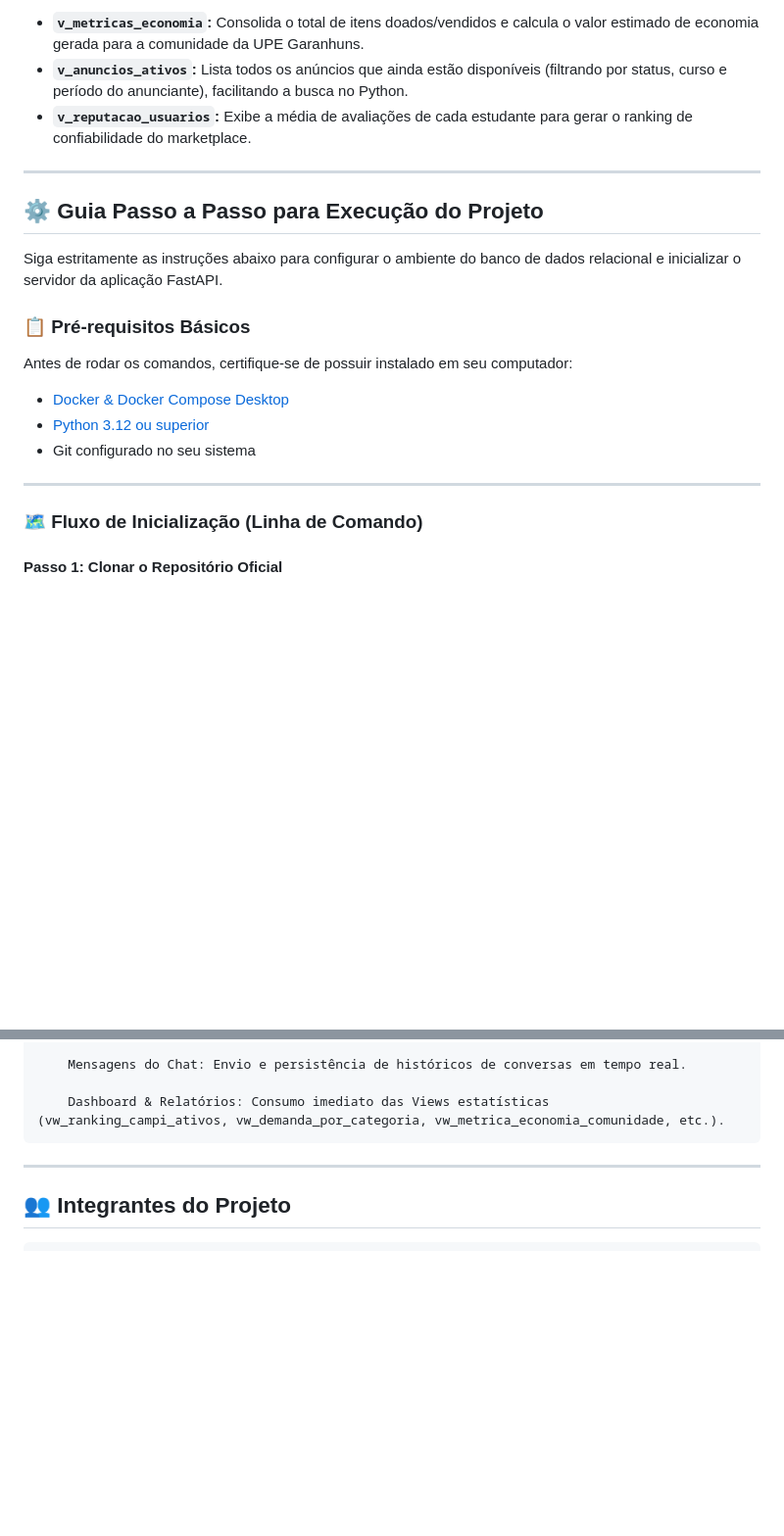
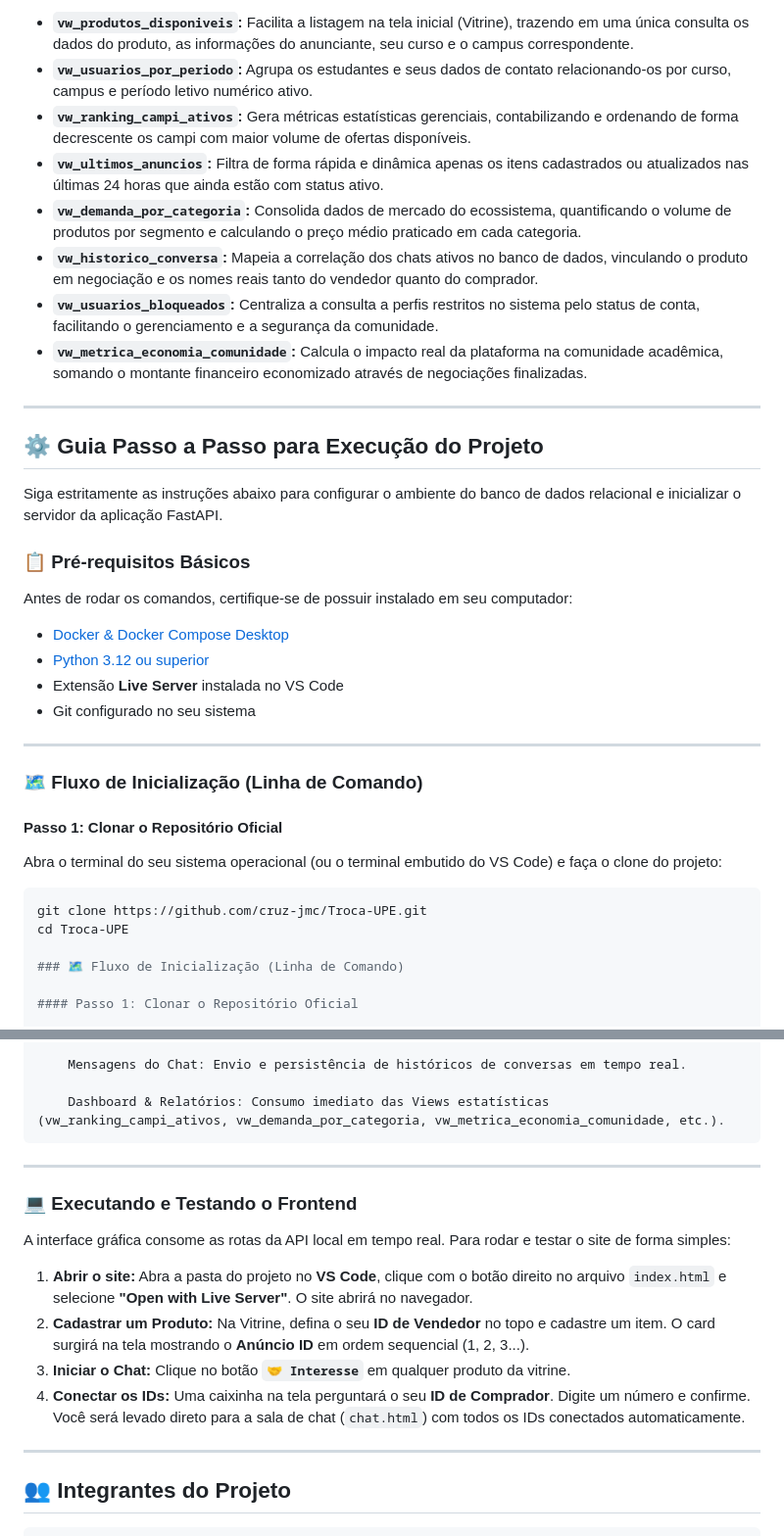
Before and after one commit to cruz-jmc/Troca-UPE, a Markdown page: README.md, 2 parts joined by grey strips. Shown at 98% size. GitHub-like rendering; blank space fills up the shorter version.

````diff
--- a/README.md
+++ b/README.md
@@ -132,7 +144,12 @@ _Seção dedicada para listar as views criadas no arquivo `views.sql` para simpl
 
-- **`v_metricas_economia`:** Consolida o total de itens doados/vendidos e calcula o valor estimado de economia gerada para a comunidade da UPE Garanhuns.
-- **`v_anuncios_ativos`:** Lista todos os anúncios que ainda estão disponíveis (filtrando por status, curso e período do anunciante), facilitando a busca no Python.
-- **`v_reputacao_usuarios`:** Exibe a média de avaliações de cada estudante para gerar o ranking de confiabilidade do marketplace.
+- **`vw_produtos_disponiveis`:** Facilita a listagem na tela inicial (Vitrine), trazendo em uma única consulta os dados do produto, as informações do anunciante, seu curso e o campus correspondente.
+- **`vw_usuarios_por_periodo`:** Agrupa os estudantes e seus dados de contato relacionando-os por curso, campus e período letivo numérico ativo.
+- **`vw_ranking_campi_ativos`:** Gera métricas estatísticas gerenciais, contabilizando e ordenando de forma decrescente os campi com maior volume de ofertas disponíveis.
+- **`vw_ultimos_anuncios`:** Filtra de forma rápida e dinâmica apenas os itens cadastrados ou atualizados nas últimas 24 horas que ainda estão com status ativo.
+- **`vw_demanda_por_categoria`:** Consolida dados de mercado do ecossistema, quantificando o volume de produtos por segmento e calculando o preço médio praticado em cada categoria.
+- **`vw_historico_conversa`:** Mapeia a correlação dos chats ativos no banco de dados, vinculando o produto em negociação e os nomes reais tanto do vendedor quanto do comprador.
+- **`vw_usuarios_bloqueados`:** Centraliza a consulta a perfis restritos no sistema pelo status de conta, facilitando o gerenciamento e a segurança da comunidade.
+- **`vw_metrica_economia_comunidade`:** Calcula o impacto real da plataforma na comunidade acadêmica, somando o montante financeiro economizado através de negociações finalizadas.
 
 ---
 
@@ -146,9 +163,20 @@ Antes de rodar os comandos, certifique-se de possuir instalado em seu computador
 
 - [Docker & Docker Compose Desktop](https://www.docker.com/)
 - [Python 3.12 ou superior](https://www.python.org/)
+- Extensão **Live Server** instalada no VS Code
 - Git configurado no seu sistema
 
 ---
+
+### 🗺️ Fluxo de Inicialização (Linha de Comando)
+
+#### Passo 1: Clonar o Repositório Oficial
+
+Abra o terminal do seu sistema operacional (ou o terminal embutido do VS Code) e faça o clone do projeto:
+
+```bash
+git clone https://github.com/cruz-jmc/Troca-UPE.git
+cd Troca-UPE
 
 ### 🗺️ Fluxo de Inicialização (Linha de Comando)
 
@@ -248,6 +276,16 @@ A API gera automaticamente uma interface gráfica para você testar todas as ope
         Mensagens do Chat: Envio e persistência de históricos de conversas em tempo real.
 
         Dashboard & Relatórios: Consumo imediato das Views estatísticas (vw_ranking_campi_ativos, vw_demanda_por_categoria, vw_metrica_economia_comunidade, etc.).
+---
+
+### 💻 Executando e Testando o Frontend
+
+A interface gráfica consome as rotas da API local em tempo real. Para rodar e testar o site de forma simples:
+
+1. **Abrir o site:** Abra a pasta do projeto no **VS Code**, clique com o botão direito no arquivo `index.html` e selecione **"Open with Live Server"**. O site abrirá no navegador.
+2. **Cadastrar um Produto:** Na Vitrine, defina o seu **ID de Vendedor** no topo e cadastre um item. O card surgirá na tela mostrando o **Anúncio ID** em ordem sequencial (1, 2, 3...).
+3. **Iniciar o Chat:** Clique no botão **`🤝 Interesse`** em qualquer produto da vitrine.
+4. **Conectar os IDs:** Uma caixinha na tela perguntará o seu **ID de Comprador**. Digite um número e confirme. Você será levado direto para a sala de chat (`chat.html`) com todos os IDs conectados automaticamente.
 
 ---
 
````
Also changed, not shown: other parts of README.md (+65 -53 lines).
